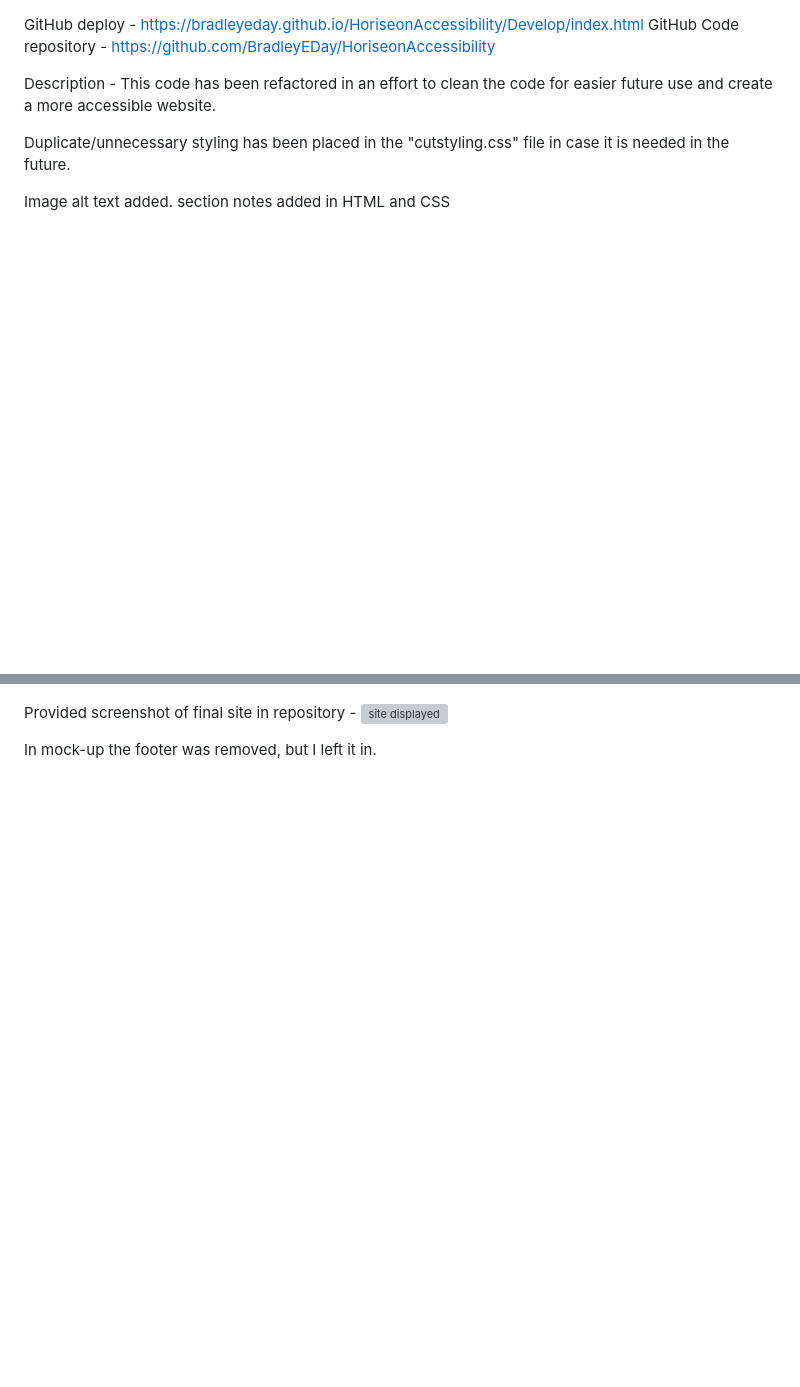
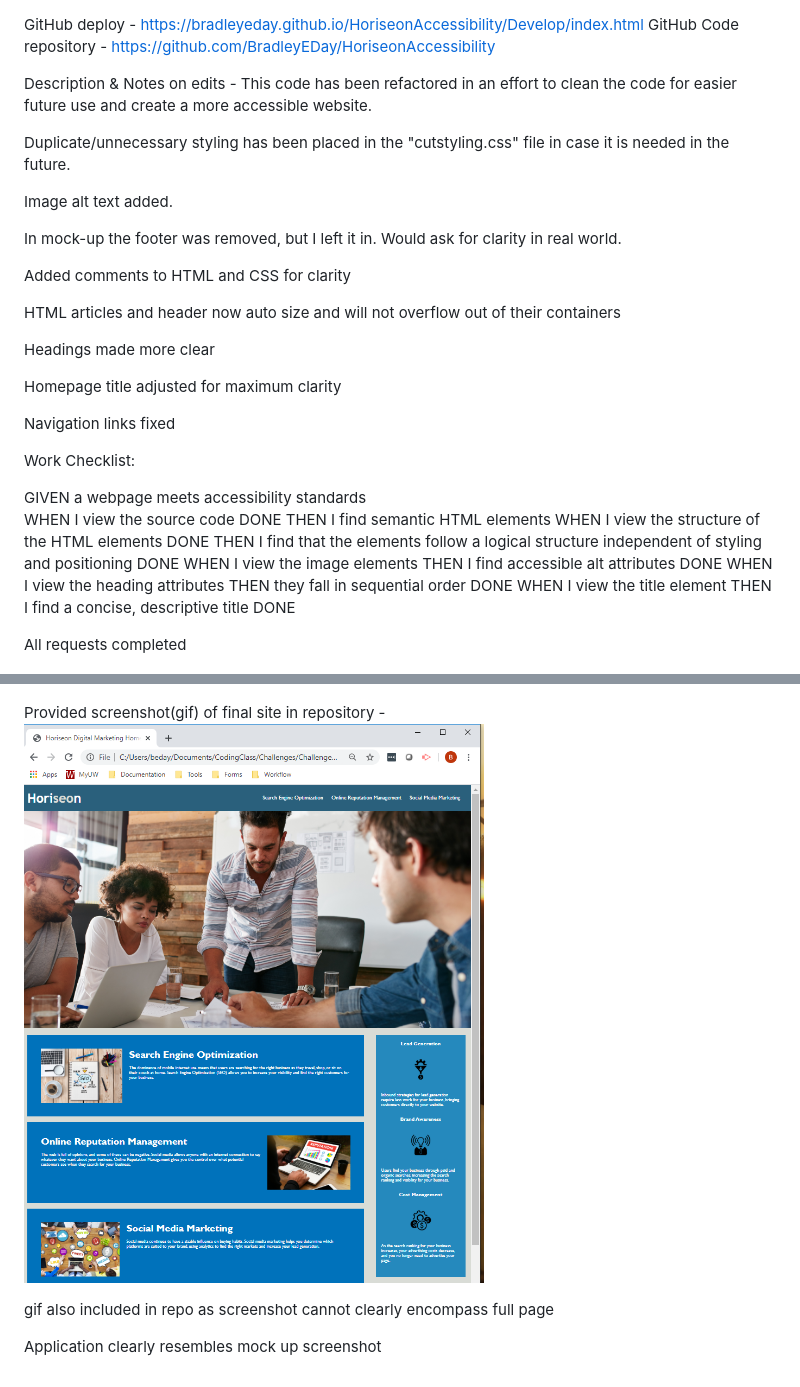
Before and after one commit to BradleyEDay/HoriseonAccessibility, a Markdown page: README.md, 2 parts joined by grey strips. Rendered like a GitHub page; pictures changed too: homepage.png (added); blank space fills up the shorter version; grey boxes are pictures that could not be loaded.

Commit message:
additional HTML cleanup. additonal CSS cleanup and comments. Read me information. Added screenshots and gif showing site. Links to live site on github

```diff
--- a/README.md
+++ b/README.md
@@ -3,14 +3,47 @@
 GitHub deploy - https://bradleyeday.github.io/HoriseonAccessibility/Develop/index.html
 GitHub Code repository - https://github.com/BradleyEDay/HoriseonAccessibility
 
-Description - This code has been refactored in an effort to clean the code for easier future use and create a more accessible website.
+Description & Notes on edits  - This code has been refactored in an effort to clean the code for easier future use and create a more accessible website.
 
 Duplicate/unnecessary styling has been placed in the "cutstyling.css" file in case it is needed in the future.
 
-Image alt text added. section notes added in HTML and CSS
+Image alt text added.
+
+In mock-up the footer was removed, but I left it in. Would ask for clarity in real world.
+
+Added comments to HTML and CSS for clarity
+
+HTML articles and header now auto size and will not overflow out of their containers
+
+Headings made more clear
+
+Homepage title adjusted for maximum clarity
+
+Navigation links fixed
+
+
+Work Checklist:
+
+GIVEN a webpage meets accessibility standards
+WHEN I view the source code DONE
+THEN I find semantic HTML elements
+WHEN I view the structure of the HTML elements DONE
+THEN I find that the elements follow a logical structure independent of styling and positioning  DONE
+WHEN I view the image elements
+THEN I find accessible alt attributes  DONE
+WHEN I view the heading attributes
+THEN they fall in sequential order  DONE
+WHEN I view the title element
+THEN I find a concise, descriptive title  DONE
+
+
+All requests completed
 
 Provided mock-up in repository- ![mock up](./mock-up.png?raw=true "mock up")
 
-Provided screenshot of final site in repository - ![site displayed](./ "site displayed")
+Provided screenshot(gif) of final site in repository - ![site displayed](./homepage.png?raw=true "site displayed")
 
-In mock-up the footer was removed, but I left it in.
+gif also included in repo as screenshot cannot clearly encompass full page
+
+
+Application clearly resembles mock up screenshot
```
Also changed, not shown: 3 other files.
